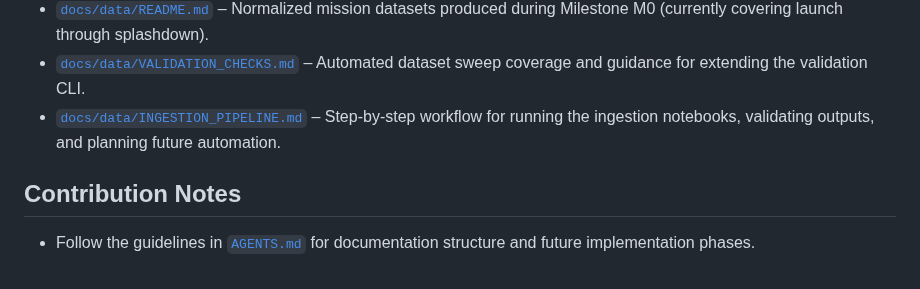
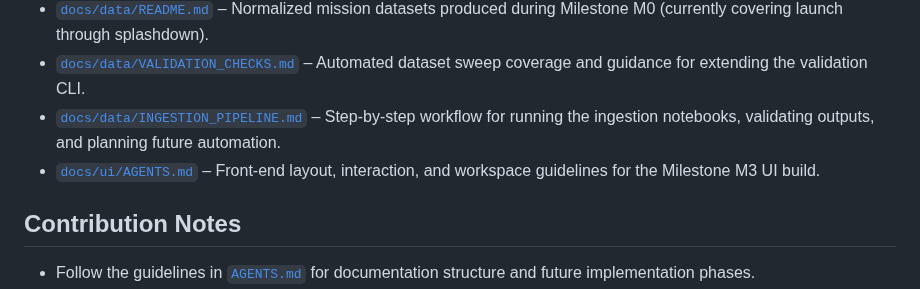
Before and after one commit to jwiedeman/Apollo64, a Markdown page: README.md, the part around the change. Drawn GitHub-style.

Commit message:
Add UI layer guide for front-end build

```diff
--- a/README.md
+++ b/README.md
@@ -47,6 +47,7 @@ This repository has been reset to develop a real-time Apollo 11 mission simulato
 - [`docs/data/README.md`](docs/data/README.md) – Normalized mission datasets produced during Milestone M0 (currently covering launch through splashdown).
 - [`docs/data/VALIDATION_CHECKS.md`](docs/data/VALIDATION_CHECKS.md) – Automated dataset sweep coverage and guidance for extending the validation CLI.
 - [`docs/data/INGESTION_PIPELINE.md`](docs/data/INGESTION_PIPELINE.md) – Step-by-step workflow for running the ingestion notebooks, validating outputs, and planning future automation.
+- [`docs/ui/AGENTS.md`](docs/ui/AGENTS.md) – Front-end layout, interaction, and workspace guidelines for the Milestone M3 UI build.
 
 ## Contribution Notes
 - Follow the guidelines in [`AGENTS.md`](AGENTS.md) for documentation structure and future implementation phases.
```
Also changed, not shown: docs/ui/AGENTS.md (added, +93 -0 lines).
